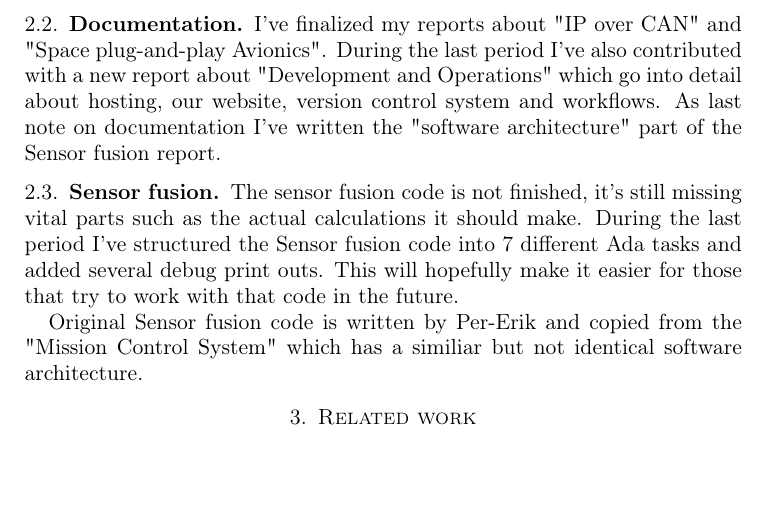
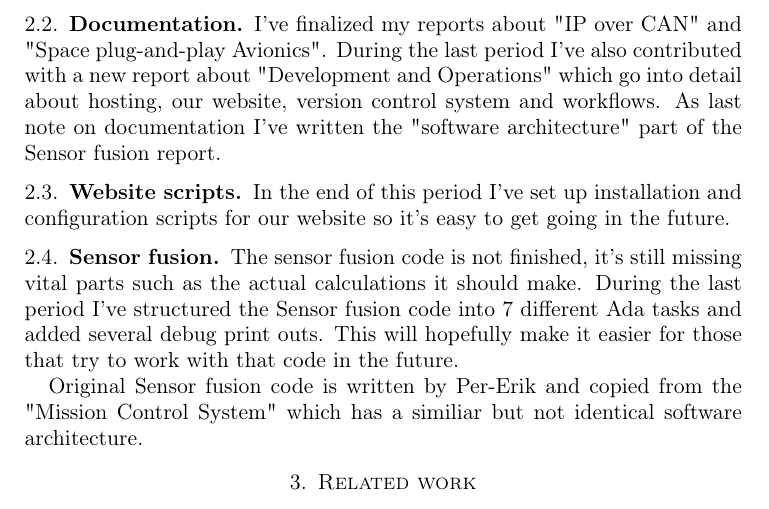
Before and after one commit to christofferholmstedt/dva425-self-evaluation, a LaTeX paper (self_evaluation/period4/selfevaluate_template.tex, which reads self_evaluation/period4/evaluation.tex): part of the page, cut so that both start at the same text, the shorter picture padded with empty space. Compiled offline with pdfLaTeX.

Commit message:
Added short comment on website scripts.

```diff
--- a/self_evaluation/period4/evaluation.tex
+++ b/self_evaluation/period4/evaluation.tex
@@ -28,6 +28,10 @@ and Operations" which go into detail about hosting, our website, version
 control system and workflows. As last note on documentation I've written
 the "software architecture" part of the Sensor fusion report.
 
+\subsection{Website scripts}
+In the end of this period I've set up installation and configuration scripts
+for our website so it's easy to get going in the future.
+
 \subsection{Sensor fusion}
 The sensor fusion code is not finished, it's still missing vital parts such as
 the actual calculations it should make. During the last period I've structured
```
